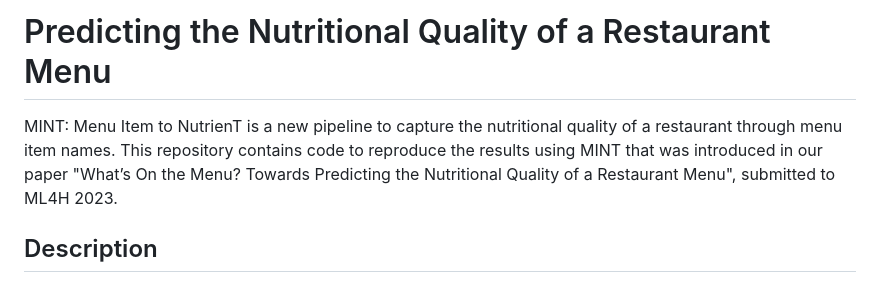
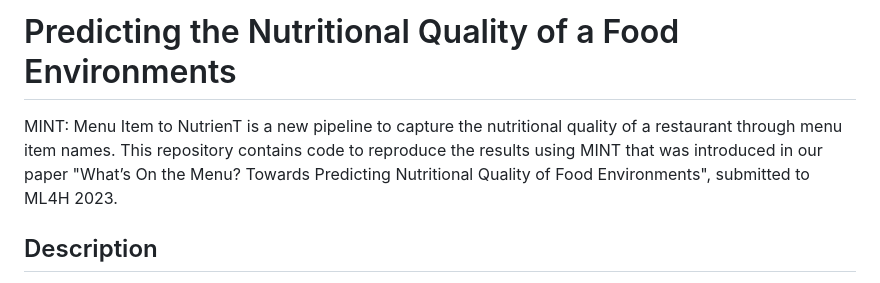
Before and after one commit to alexdseo/mint, a Markdown page: README.md, the part around the change. Drawn GitHub-style.

```diff
--- a/README.md
+++ b/README.md
@@ -1,6 +1,6 @@
-# Predicting the Nutritional Quality of a Restaurant Menu
+# Predicting the Nutritional Quality of a Food Environments
 
-MINT: Menu Item to NutrienT is a new pipeline to capture the nutritional quality of a restaurant through menu item names. This repository contains code to reproduce the results using MINT that was introduced in our paper "What’s On the Menu? Towards Predicting the Nutritional Quality of a Restaurant Menu", submitted to ML4H 2023.
+MINT: Menu Item to NutrienT is a new pipeline to capture the nutritional quality of a restaurant through menu item names. This repository contains code to reproduce the results using MINT that was introduced in our paper "What’s On the Menu? Towards Predicting Nutritional Quality of Food Environments", submitted to ML4H 2023.
 
 ## Description
 
```
